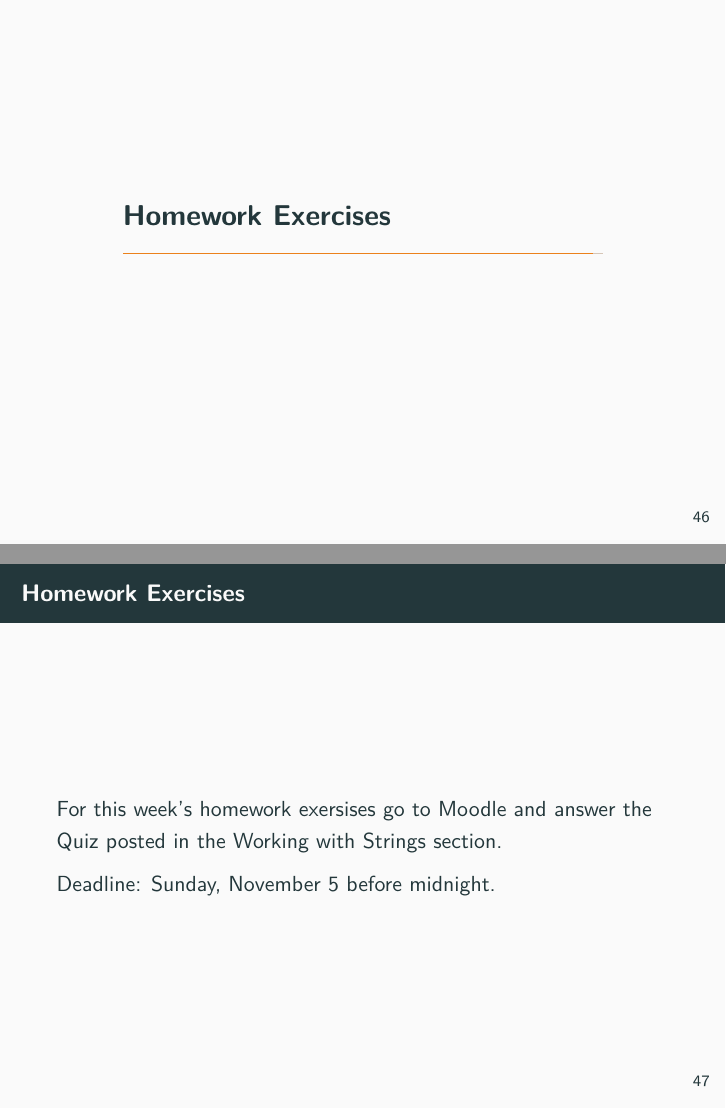
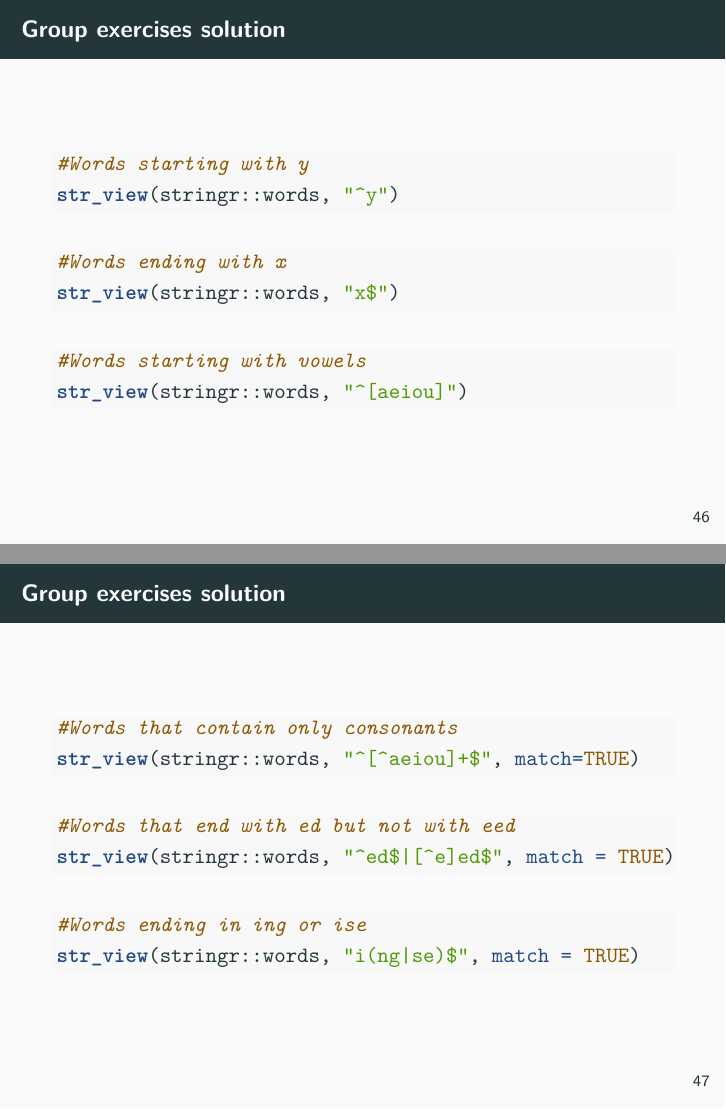
Before and after one commit to mhaber/HertieDataScience, an R Markdown document (slides/week8/lecture8.Rmd): pages 46 and 47 of 48 before the commit and pages 46 and 47 of 52 after it, joined at a grey line. The pictures show the output file slides/week8/lecture8.pdf that the author committed with the source.

Commit message:
slides week 8 solutions

````diff
--- a/slides/week8/lecture8.Rmd
+++ b/slides/week8/lecture8.Rmd
@@ -445,3 +445,41 @@ Use `str_split()` to split a string up into pieces.
 
 3. Solve the beginner regexp crosswords at https://regexcrossword.com/challenges/beginner.
 
+## Group exercises solution
+
+```{r}
+#Words starting with y
+str_view(stringr::words, "^y")
+```
+
+```{r}
+#Words ending with x
+str_view(stringr::words, "x$")
+```
+
+```{r}
+#Words starting with vowels
+str_view(stringr::words, "^[aeiou]")
+```
+
+
+## Group exercises solution
+
+```{r}
+#Words that contain only consonants
+str_view(stringr::words, "^[^aeiou]+$", match=TRUE)
+```
+
+```{r}
+#Words that end with ed but not with eed
+str_view(stringr::words, "^ed$|[^e]ed$", match = TRUE)
+```
+
+```{r}
+#Words ending in ing or ise
+str_view(stringr::words, "i(ng|se)$", match = TRUE)
+```
+
+## Group exercises solution
+
+```{r}
````
Also changed, not shown: slides/week8/lecture8.pdf, slides/week8/lecture8.Rmd (28 more changed lines).
